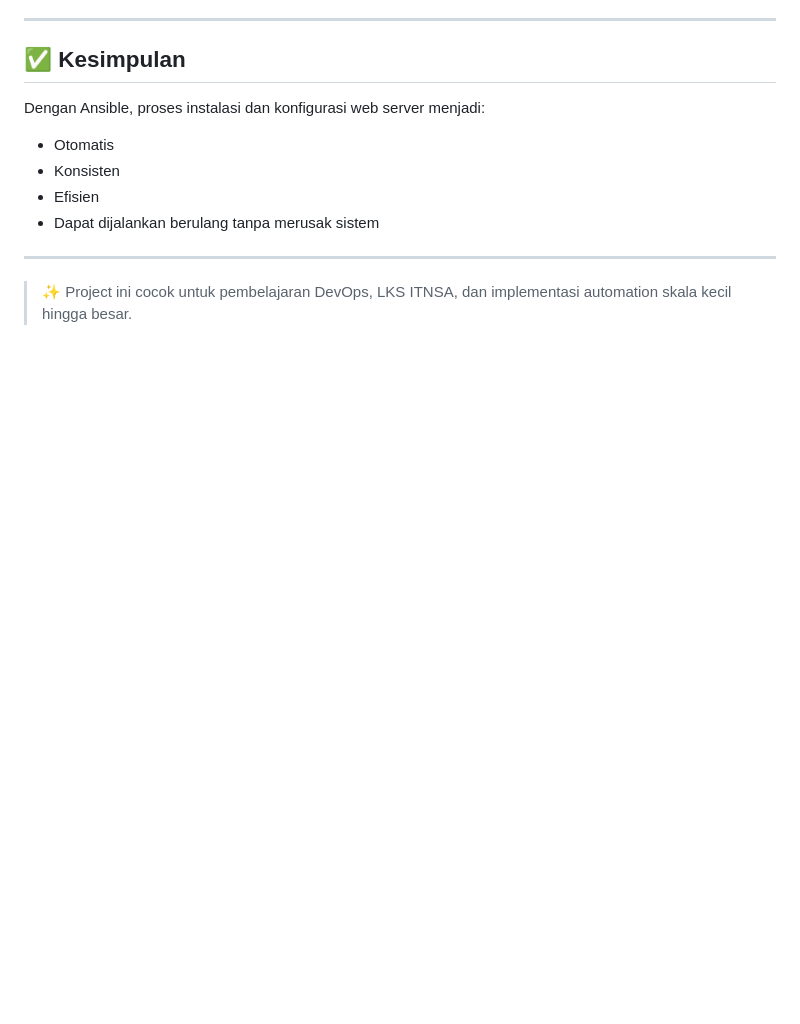
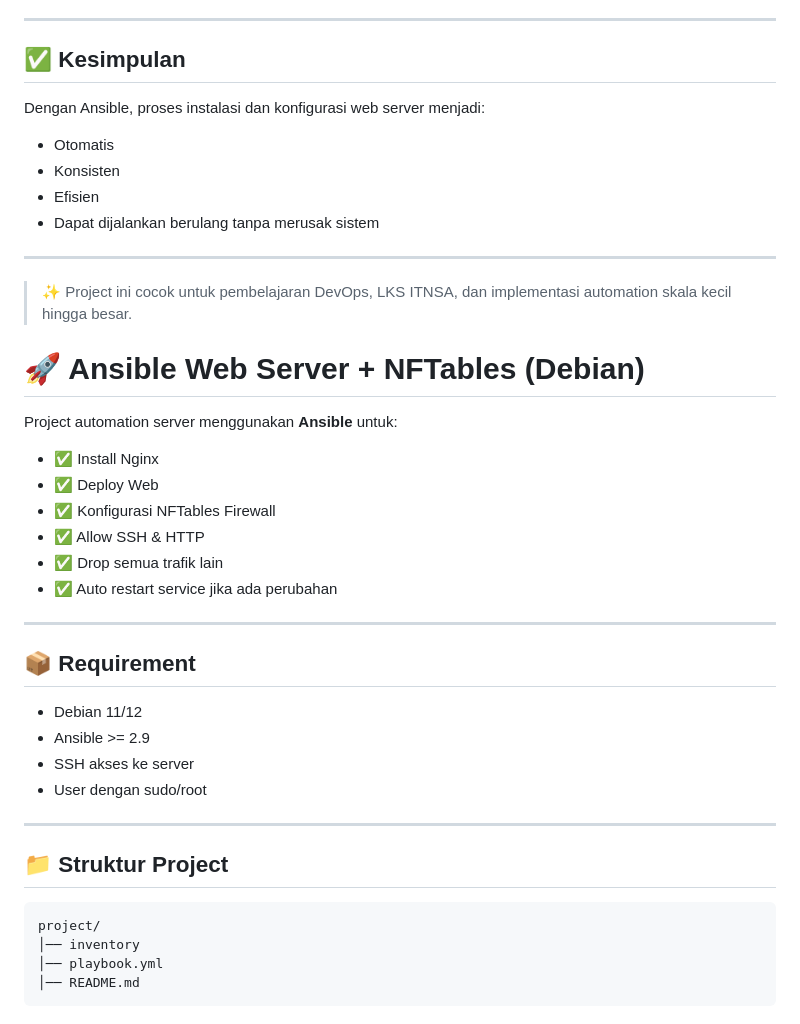
Before and after one commit to meilanodwipranata/meilanodwipranata.github.io, a Markdown page: project/linux/Dokumentasi_Deploy_Nginx_Ansible_GitHub.md, the part around one of its changes. GitHub-like rendering; blank space fills up the shorter version.

````diff
--- a/project/linux/Dokumentasi_Deploy_Nginx_Ansible_GitHub.md
+++ b/project/linux/Dokumentasi_Deploy_Nginx_Ansible_GitHub.md
@@ -212,3 +212,37 @@ Dengan Ansible, proses instalasi dan konfigurasi web server menjadi:
 
 > ✨ Project ini cocok untuk pembelajaran DevOps, LKS ITNSA, dan
 > implementasi automation skala kecil hingga besar.
+
+
+
+# 🚀 Ansible Web Server + NFTables (Debian)
+
+Project automation server menggunakan **Ansible** untuk:
+
+- ✅ Install Nginx
+- ✅ Deploy Web
+- ✅ Konfigurasi NFTables Firewall
+- ✅ Allow SSH & HTTP
+- ✅ Drop semua trafik lain
+- ✅ Auto restart service jika ada perubahan
+
+---
+
+## 📦 Requirement
+
+- Debian 11/12
+- Ansible >= 2.9
+- SSH akses ke server
+- User dengan sudo/root
+
+---
+
+## 📁 Struktur Project
+
+```
+project/
+│── inventory
+│── playbook.yml
+│── README.md
+```
+
````
Also changed, not shown: other parts of project/linux/Dokumentasi_Deploy_Nginx_Ansible_GitHub.md (+160 -0 lines).
